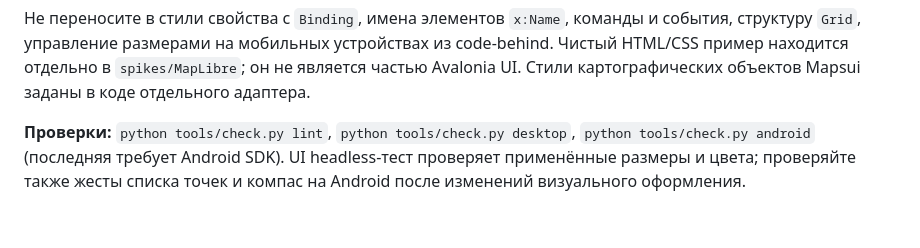
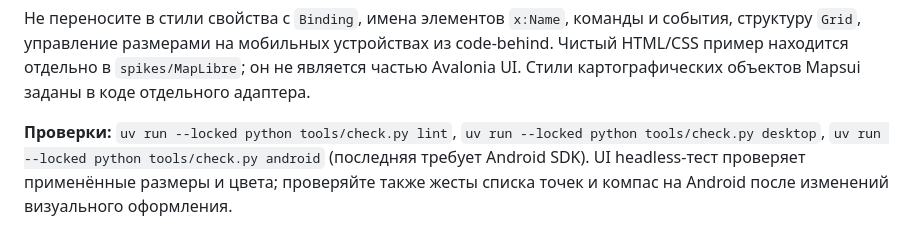
Before and after one commit to Volodya1000/maps, a Markdown page: docs/ui-styling.md, the part around the change. GitHub-like rendering.

Commit message:
docs(ui): use repository verification commands

```diff
--- a/docs/ui-styling.md
+++ b/docs/ui-styling.md
@@ -19,4 +19,4 @@ UI приложения находится в `src/CableRoutePlanner.UI`. Раз
 
 Не переносите в стили свойства с `Binding`, имена элементов `x:Name`, команды и события, структуру `Grid`, управление размерами на мобильных устройствах из code-behind. Чистый HTML/CSS пример находится отдельно в `spikes/MapLibre`; он не является частью Avalonia UI. Стили картографических объектов Mapsui заданы в коде отдельного адаптера.
 
-**Проверки:** `python tools/check.py lint`, `python tools/check.py desktop`, `python tools/check.py android` (последняя требует Android SDK). UI headless-тест проверяет применённые размеры и цвета; проверяйте также жесты списка точек и компас на Android после изменений визуального оформления.
+**Проверки:** `uv run --locked python tools/check.py lint`, `uv run --locked python tools/check.py desktop`, `uv run --locked python tools/check.py android` (последняя требует Android SDK). UI headless-тест проверяет применённые размеры и цвета; проверяйте также жесты списка точек и компас на Android после изменений визуального оформления.
```
